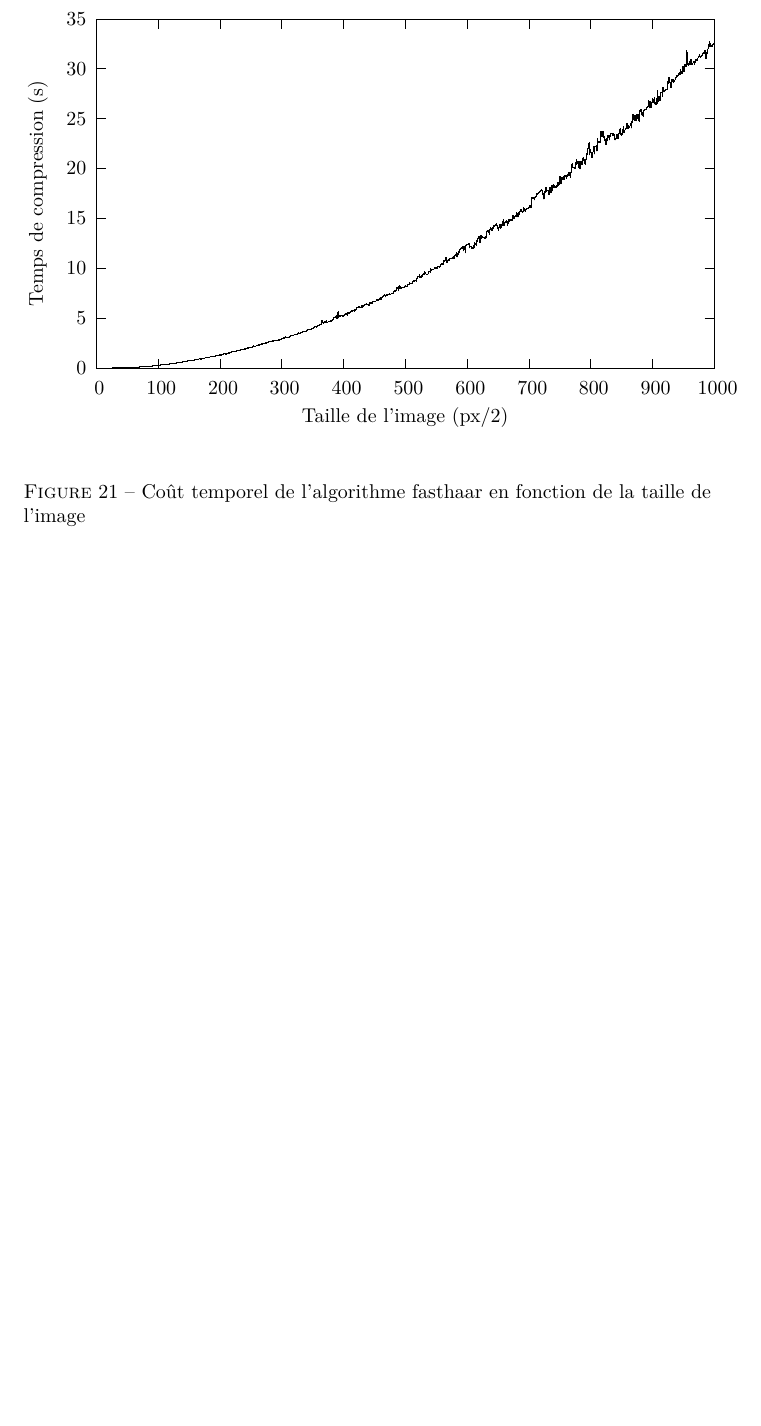
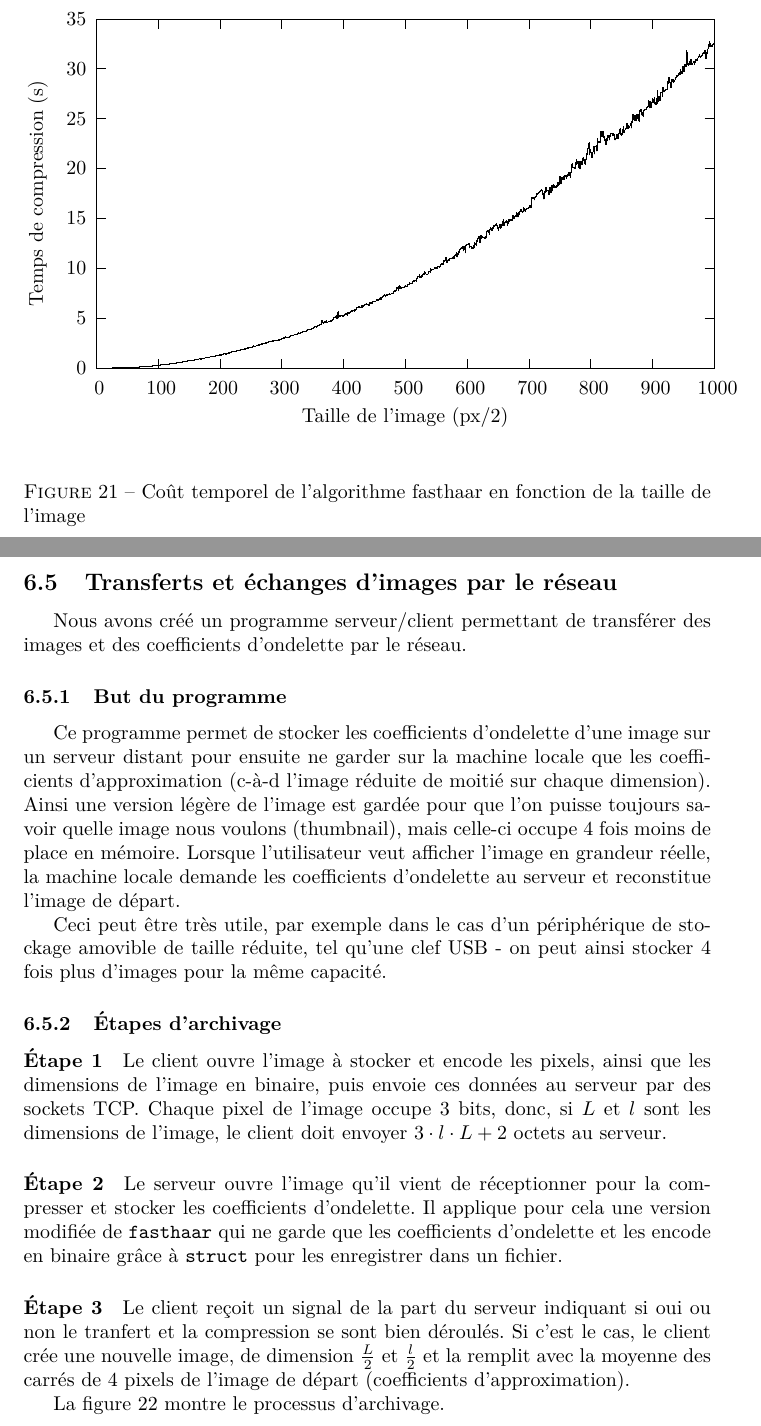
Before and after one commit to gaetanbahl/TIPE2013-2014, a LaTeX document (ondelettes.tex): part of page 29 of 51 before the commit and two parts of pages 30 and 31 of 54 after it, the two joined at a grey line, cut so that both start at the same text, the shorter picture padded with empty space. The pictures show the PDF file ondelettes.pdf that the author committed with the source.

Commit message:
ajout d'un début d'explication de la partie client/serveur

```diff
--- a/ondelettes.tex
+++ b/ondelettes.tex
@@ -911,3 +915,36 @@ La figure \ref{bench1} représente le temps de traitement d'une image (en second
 
 \clearpage
 
+
+\subsection{Transferts et échanges d'images par le réseau}
+
+Nous avons créé un programme serveur/client permettant de transférer des images et des coefficients d'ondelette par le réseau.
+
+\subsubsection{But du programme}
+
+
+Ce programme permet de stocker les coefficients d'ondelette d'une image sur un serveur distant pour ensuite ne garder sur la machine locale que les coefficients d'approximation (c-à-d l'image réduite de moitié sur chaque dimension). Ainsi une version légère de l'image est gardée pour que l'on puisse toujours savoir quelle image nous voulons (thumbnail), mais celle-ci occupe 4 fois moins de place en mémoire. Lorsque l'utilisateur veut afficher l'image en grandeur réelle, la machine locale demande les coefficients d'ondelette au serveur et reconstitue l'image de départ.
+
+Ceci peut être très utile, par exemple dans le cas d'un périphérique de stockage amovible de taille réduite, tel qu'une clef USB - on peut ainsi stocker 4 fois plus d'images pour la même capacité.
+
+
+\subsubsection{Étapes d'archivage}
+
+\paragraph{Étape 1}
+
+Le client ouvre l'image à stocker et encode les pixels, ainsi que les dimensions de l'image en binaire, puis envoie ces données au serveur par des sockets TCP. Chaque pixel de l'image occupe 3 bits, donc, si $L$ et $l$ sont les dimensions de l'image, le client doit envoyer $3\cdot{}l\cdot{}L + 2$ octets au serveur.
+
+\paragraph{Étape 2}
+
+Le serveur ouvre l'image qu'il vient de réceptionner pour la compresser et stocker les coefficients d'ondelette. Il applique pour cela une version modifiée de @fasthaar@ qui ne garde que les coefficients d'ondelette et les encode en binaire grâce à @struct@ pour les enregistrer dans un fichier.
+
+\paragraph{Étape 3}
+
+Le client reçoit un signal de la part du serveur indiquant si oui ou non le tranfert et la compression se sont bien déroulés. Si c'est le cas, le client crée une nouvelle image, de dimensions $\frac{L}{2}$ et $\frac{l}{2}$ et la remplit avec la moyenne des carrés de 4 pixels de l'image de départ (coefficients d'approximation). \\
+
+
+La figure \ref{save} montre le processus d'archivage.
+
+\begin{figure}[!h]
+\centering
+\includegraphics[scale=0.5]{save.png}
```
Also changed, not shown: ondelettes.pdf, save.png (added), ondelettes.tex (12 more changed lines).
